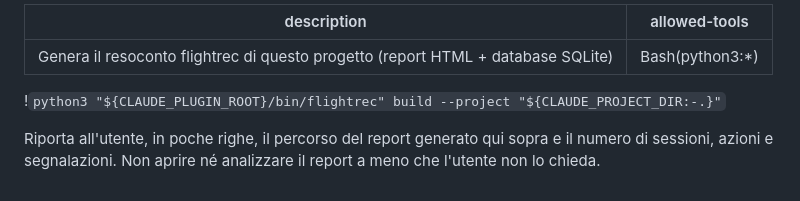
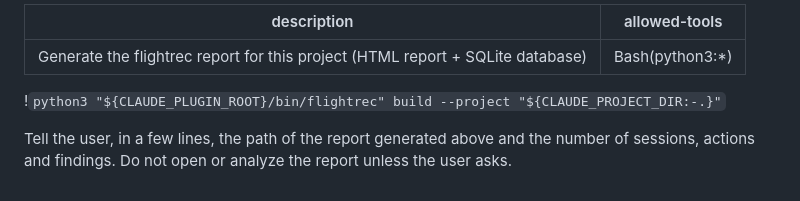
Before and after one commit to christianderrico/flightrec, a Markdown page: commands/report.md, the part around the change. GitHub-like rendering.

```diff
--- a/commands/report.md
+++ b/commands/report.md
@@ -1,8 +1,8 @@
 ---
-description: Genera il resoconto flightrec di questo progetto (report HTML + database SQLite)
+description: Generate the flightrec report for this project (HTML report + SQLite database)
 allowed-tools: Bash(python3:*)
 ---
 !`python3 "${CLAUDE_PLUGIN_ROOT}/bin/flightrec" build --project "${CLAUDE_PROJECT_DIR:-.}"`
 
-Riporta all'utente, in poche righe, il percorso del report generato qui sopra e il numero di sessioni,
-azioni e segnalazioni. Non aprire né analizzare il report a meno che l'utente non lo chieda.
+Tell the user, in a few lines, the path of the report generated above and the number of sessions,
+actions and findings. Do not open or analyze the report unless the user asks.
```
Also changed, not shown: README.md (+4 -0 lines), assets/report.png (added), 9 other files.
